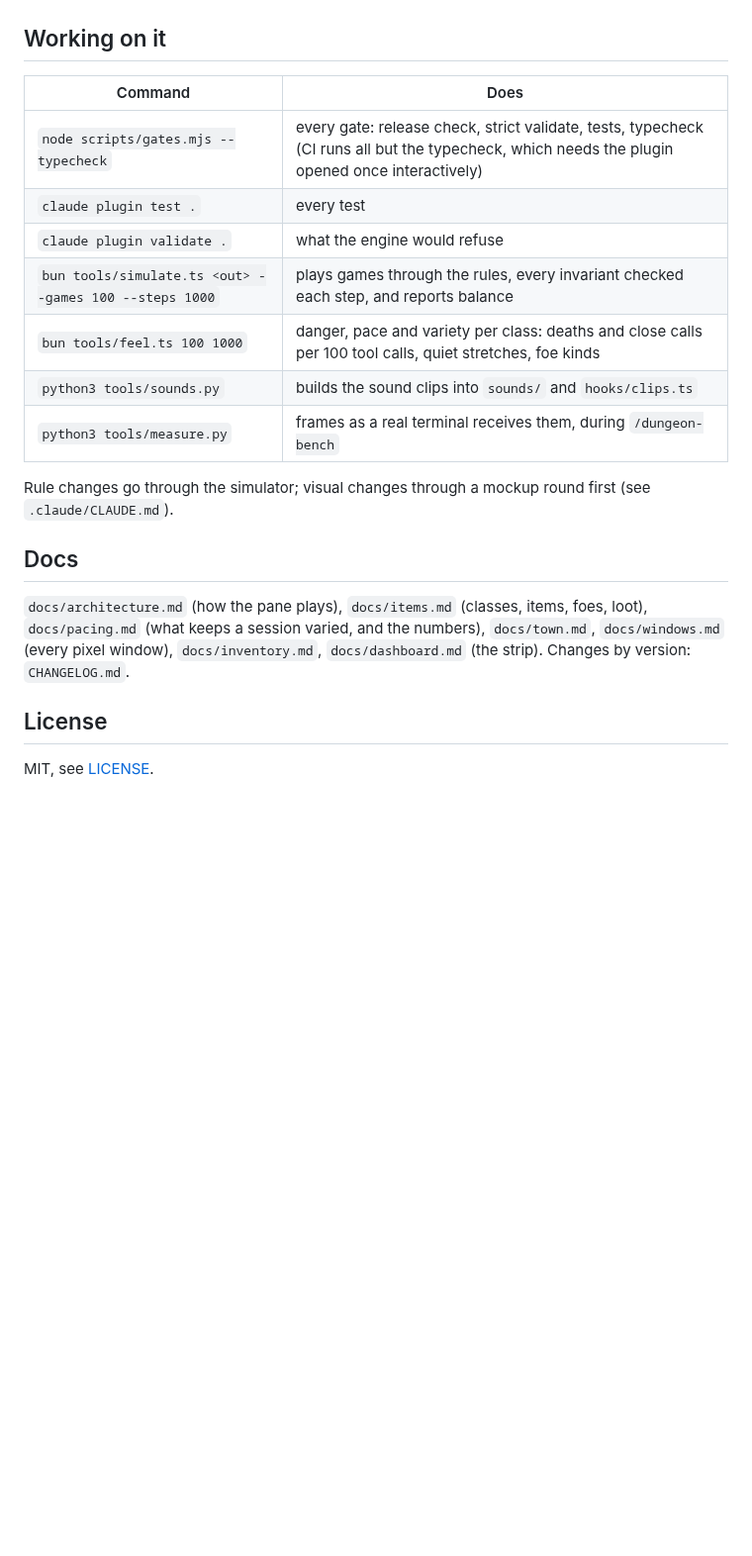
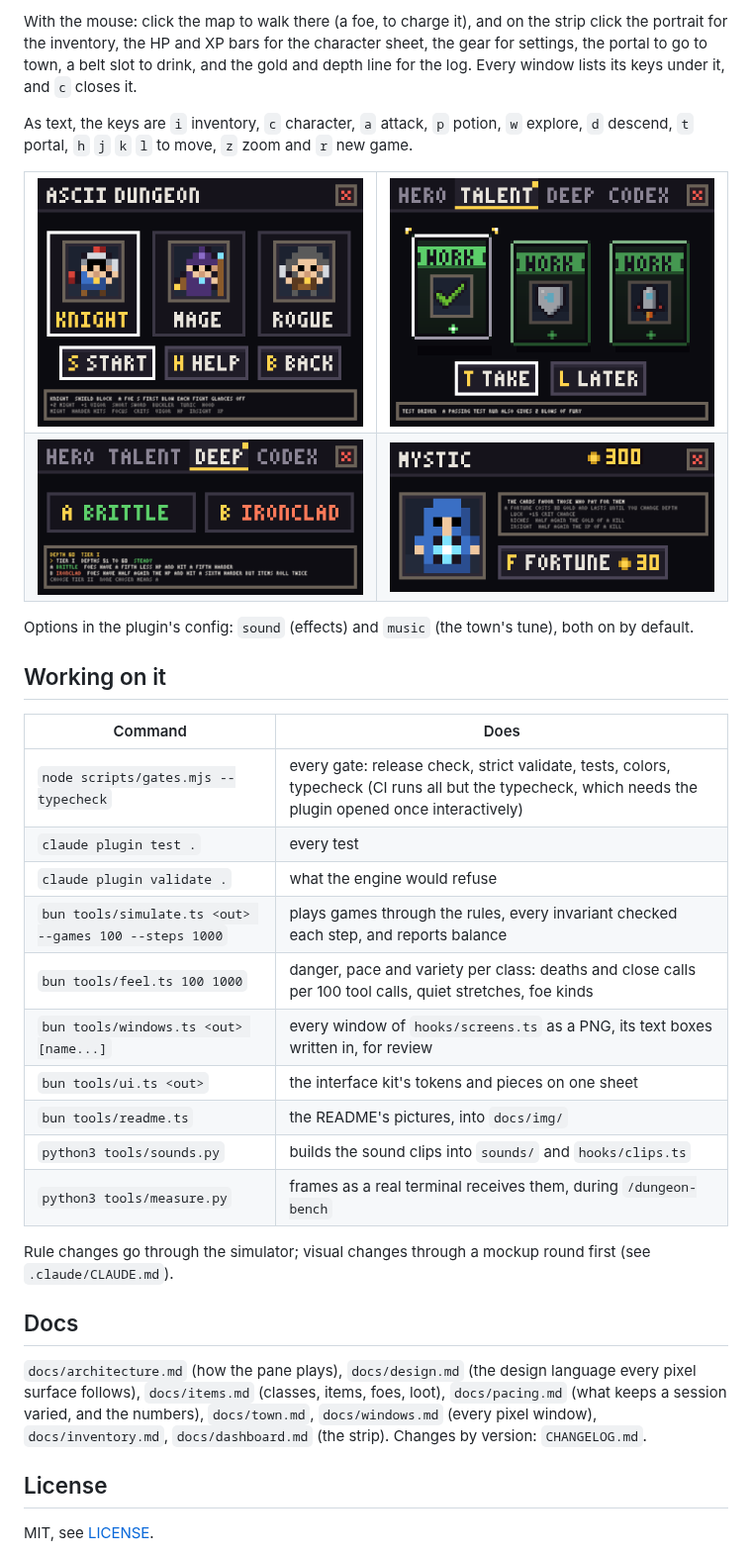
Before and after one commit to ilovepixelart/ascii-dungeon-mod, a Markdown page: README.md, the part around one of its changes. Shown at 99% size. GitHub-like rendering; pictures changed too: docs/img/deep-brittle-ironclad.png (added), docs/img/start-knight.png (added), docs/img/talent-0.png (added); blank space fills up the shorter version.

```diff
--- a/README.md
+++ b/README.md
@@ -39,13 +52,35 @@ Run `/reload-plugins` (or start a new session) after installing. To try it from
+With the mouse: click the map to walk there (a foe, to charge it), and on the strip click the portrait for the
+inventory, the HP and XP bars for the character sheet, the gear for settings, the portal to go to town, a belt slot to
+drink, and the gold and depth line for the log. Every window lists its keys under it, and `c` closes it.
+
+As text, the keys are `i` inventory, `c` character, `a` attack, `p` potion, `w` explore, `d` descend, `t` portal,
+`h` `j` `k` `l` to move, `z` zoom and `r` new game.
+
+<table>
+  <tr>
+    <td><img src="docs/img/start-knight.png" alt="The start screen: knight, mage and rogue cards"></td>
+    <td><img src="docs/img/talent-0.png" alt="The talent window: three talent cards side by side"></td>
+  </tr>
+  <tr>
+    <td><img src="docs/img/deep-brittle-ironclad.png" alt="The deep window: a fork between two marks for the next tier"></td>
+    <td><img src="docs/img/talk-mystic.png" alt="The mystic in town with her three fortunes"></td>
+  </tr>
+</table>
+
+Options in the plugin's config: `sound` (effects) and `music` (the town's tune), both on by default.
 
 ## Working on it
 
 | Command | Does |
 |---|---|
-| `node scripts/gates.mjs --typecheck` | every gate: release check, strict validate, tests, typecheck (CI runs all but the typecheck, which needs the plugin opened once interactively) |
+| `node scripts/gates.mjs --typecheck` | every gate: release check, strict validate, tests, colors, typecheck (CI runs all but the typecheck, which needs the plugin opened once interactively) |
 | `claude plugin test .` | every test |
 | `claude plugin validate .` | what the engine would refuse |
 | `bun tools/simulate.ts <out> --games 100 --steps 1000` | plays games through the rules, every invariant checked each step, and reports balance |
 | `bun tools/feel.ts 100 1000` | danger, pace and variety per class: deaths and close calls per 100 tool calls, quiet stretches, foe kinds |
+| `bun tools/windows.ts <out> [name...]` | every window of `hooks/screens.ts` as a PNG, its text boxes written in, for review |
+| `bun tools/ui.ts <out>` | the interface kit's tokens and pieces on one sheet |
+| `bun tools/readme.ts` | the README's pictures, into `docs/img/` |
 | `python3 tools/sounds.py` | builds the sound clips into `sounds/` and `hooks/clips.ts` |
 | `python3 tools/measure.py` | frames as a real terminal receives them, during `/dungeon-bench` |
 
@@ -53,9 +88,10 @@ Rule changes go through the simulator; visual changes through a mockup round fir
 
 ## Docs
 
-`docs/architecture.md` (how the pane plays), `docs/items.md` (classes, items, foes, loot), `docs/pacing.md` (what
-keeps a session varied, and the numbers), `docs/town.md`, `docs/windows.md` (every pixel window), `docs/inventory.md`,
-`docs/dashboard.md` (the strip). Changes by version: `CHANGELOG.md`.
+`docs/architecture.md` (how the pane plays), `docs/design.md` (the design language every pixel surface follows),
+`docs/items.md` (classes, items, foes, loot), `docs/pacing.md` (what keeps a session varied, and the numbers),
+`docs/town.md`, `docs/windows.md` (every pixel window), `docs/inventory.md`, `docs/dashboard.md` (the strip). Changes
+by version: `CHANGELOG.md`.
 
 ## License
 
```
Also changed, not shown: other parts of README.md (+33 -20 lines), docs/img/dungeon.png (added), 3 other files.
